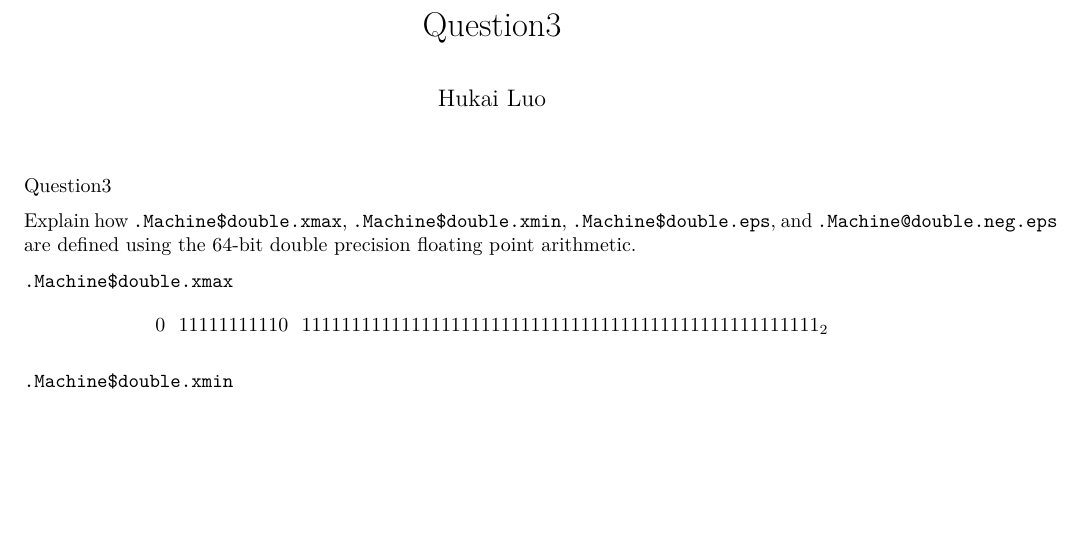
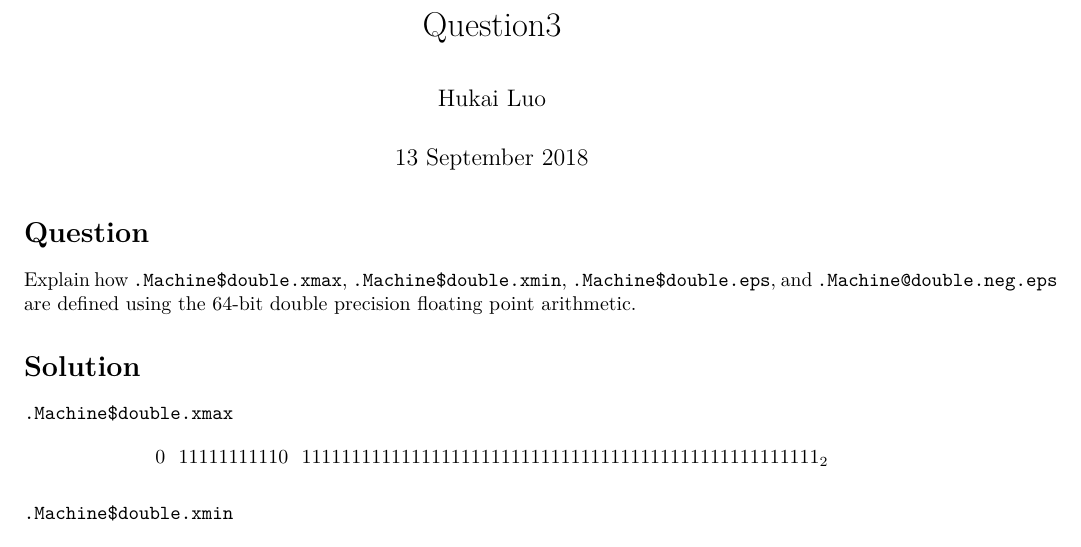
Before and after one commit to stat5361-2018f/arithm-hul17011, an R Markdown document (Question3.Rmd): part of the page, cut so that both start at the same text, the shorter picture padded with empty space. Rendered offline with R 4.5, knitr and Pandoc, then LaTeX, with nearby package versions.

Commit message:
assignment

```diff
--- a/Question3.Rmd
+++ b/Question3.Rmd
@@ -1,12 +1,15 @@
 ---
 title: "Question3"
 author: "Hukai Luo"
+date: "`r format(Sys.time(), '%d %B %Y')`"
 output: pdf_document
 ---
 
-Question3
+# Question
 
 Explain how `.Machine$double.xmax`, `.Machine$double.xmin`, `.Machine$double.eps`, and `.Machine@double.neg.eps` are defined using the 64-bit double precision floating point arithmetic.
+
+# Solution
 
 `.Machine$double.xmax`
 $$0\ \ 11111111110\ \ 1111111111111111111111111111111111111111111111111111_{2}$$
```
Also changed, not shown: Question3.pdf.
